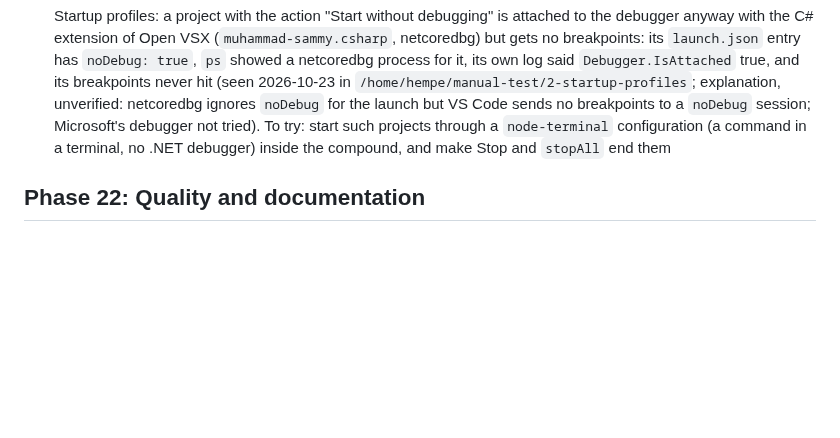
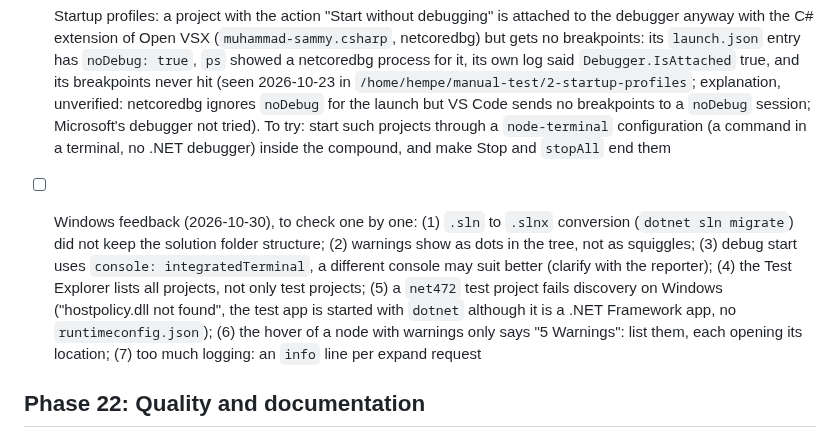
Before and after one commit to hempe/vscode-dot-studio, a Markdown page: docs/roadmap.md, the part around the change. Rendered like a GitHub page; blank space fills up the shorter version.

Commit message:
Roadmap: feedback from the Windows tester under Known bugs
Co-Authored-By: Claude Sonnet 5.5 <noreply@anthropic.com>

```diff
--- a/docs/roadmap.md
+++ b/docs/roadmap.md
@@ -9,6 +9,8 @@ What still needs a check in VS Code itself is listed in [manual-testing.md](manu
 Bugs found later are listed here, to be fixed.
 
 - [ ] Startup profiles: a project with the action "Start without debugging" is attached to the debugger anyway with the C# extension of Open VSX (`muhammad-sammy.csharp`, netcoredbg) but gets no breakpoints: its `launch.json` entry has `noDebug: true`, `ps` showed a netcoredbg process for it, its own log said `Debugger.IsAttached` true, and its breakpoints never hit (seen 2026-10-23 in `/home/hempe/manual-test/2-startup-profiles`; explanation, unverified: netcoredbg ignores `noDebug` for the launch but VS Code sends no breakpoints to a `noDebug` session; Microsoft's debugger not tried). To try: start such projects through a `node-terminal` configuration (a command in a terminal, no .NET debugger) inside the compound, and make Stop and `stopAll` end them
+
+- [ ] Windows feedback (2026-10-30), to check one by one: (1) `.sln` to `.slnx` conversion (`dotnet sln migrate`) did not keep the solution folder structure; (2) warnings show as dots in the tree, not as squiggles; (3) debug start uses `console: integratedTerminal`, a different console may suit better (clarify with the reporter); (4) the Test Explorer lists all projects, not only test projects; (5) a `net472` test project fails discovery on Windows ("hostpolicy.dll not found", the test app is started with `dotnet` although it is a .NET Framework app, no `runtimeconfig.json`); (6) the hover of a node with warnings only says "5 Warnings": list them, each opening its location; (7) too much logging: an `info` line per expand request
 
 
 ## Phase 22: Quality and documentation
```
